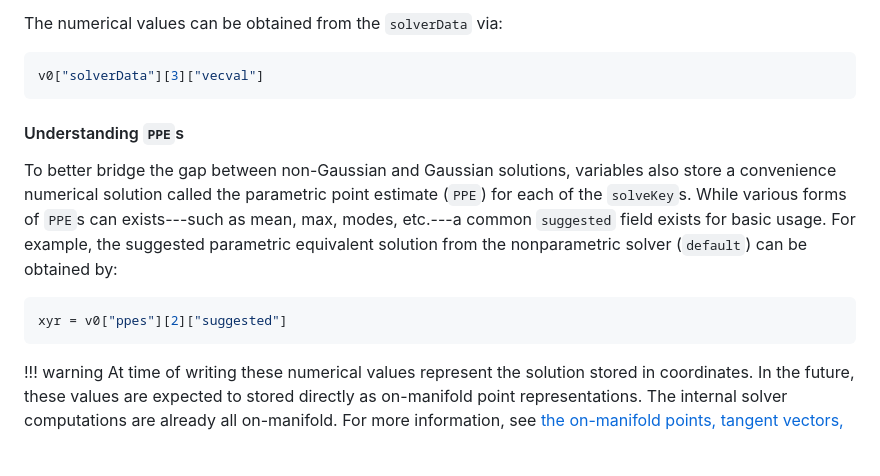
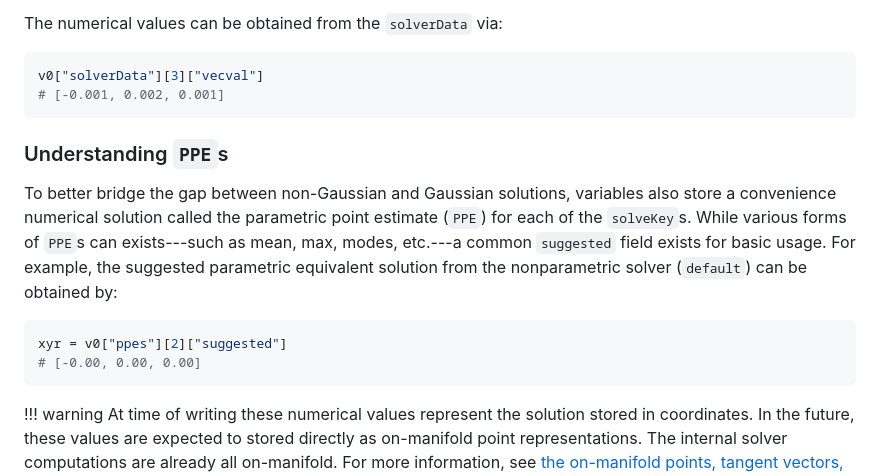
Before and after one commit to NavAbility/NavAbilitySDK.jl, a Markdown page: docs/src/variables.md, the part around one of its changes. Drawn GitHub-style; blank space fills up the shorter version.

````diff
--- a/docs/src/variables.md
+++ b/docs/src/variables.md
@@ -69,13 +69,15 @@ Each of these `solverData`s are unique identified via the `solveKey`.  The `grap
 The numerical values can be obtained from the `solverData` via:
 ```julia
 v0["solverData"][3]["vecval"]
+# [-0.001, 0.002, 0.001]
 ```
 
-#### Understanding `PPE`s
+### Understanding `PPE`s
 
 To better bridge the gap between non-Gaussian and Gaussian solutions, variables also store a convenience numerical solution called the parametric point estimate (`PPE`) for each of the `solveKey`s.  While various forms of `PPE`s can exists---such as mean, max, modes, etc.---a common `suggested` field exists for basic usage.  For example, the suggested parametric equivalent solution from the nonparametric solver (`default`) can be obtained by:
 ```julia
 xyr = v0["ppes"][2]["suggested"]
+# [-0.00, 0.00, 0.00]
 ```
 
 !!! warning
````
Also changed, not shown: other parts of docs/src/variables.md (+4 -4 lines).
